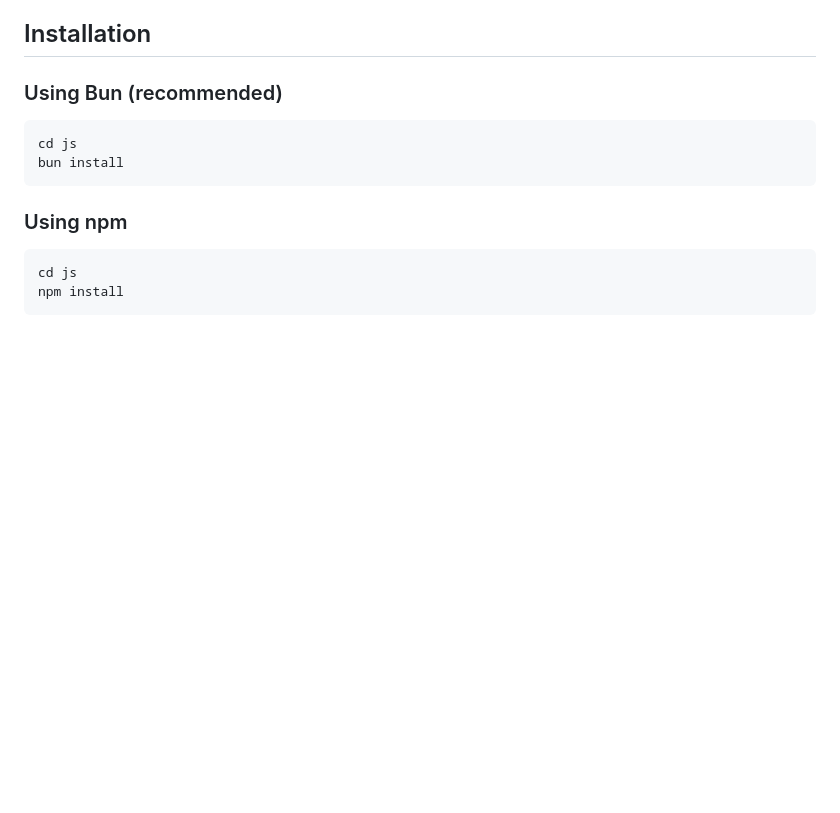
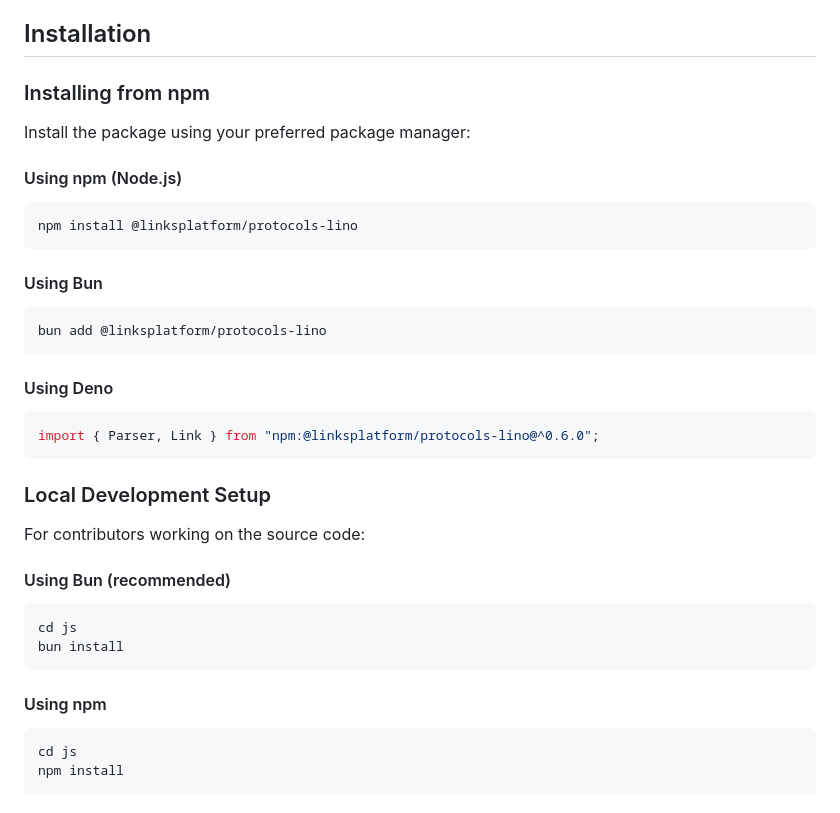
Before and after one commit to linksplatform/Protocols.Lino, a Markdown page: js/README.md, the part around the change. Rendered like a GitHub page; blank space fills up the shorter version.

Commit message:
Add npm package installation commands to JS README
Added installation instructions for @linksplatform/protocols-lino package using npm, Bun, and Deno. Restructured Installation section to separate package installation from local development setup for better clarity.

🤖 Generated with [Claude Code](https://claude.ai/code)

Co-Authored-By: Claude <noreply@anthropic.com>

````diff
--- a/js/README.md
+++ b/js/README.md
@@ -4,14 +4,40 @@ JavaScript implementation of the Lino protocol parser using Bun and Peggy.js par
 
 ## Installation
 
-### Using Bun (recommended)
+### Installing from npm
+
+Install the package using your preferred package manager:
+
+#### Using npm (Node.js)
+
+```bash
+npm install @linksplatform/protocols-lino
+```
+
+#### Using Bun
+
+```bash
+bun add @linksplatform/protocols-lino
+```
+
+#### Using Deno
+
+```typescript
+import { Parser, Link } from "npm:@linksplatform/protocols-lino@^0.6.0";
+```
+
+### Local Development Setup
+
+For contributors working on the source code:
+
+#### Using Bun (recommended)
 
 ```bash
 cd js
 bun install
 ```
 
-### Using npm
+#### Using npm
 
 ```bash
 cd js
````
